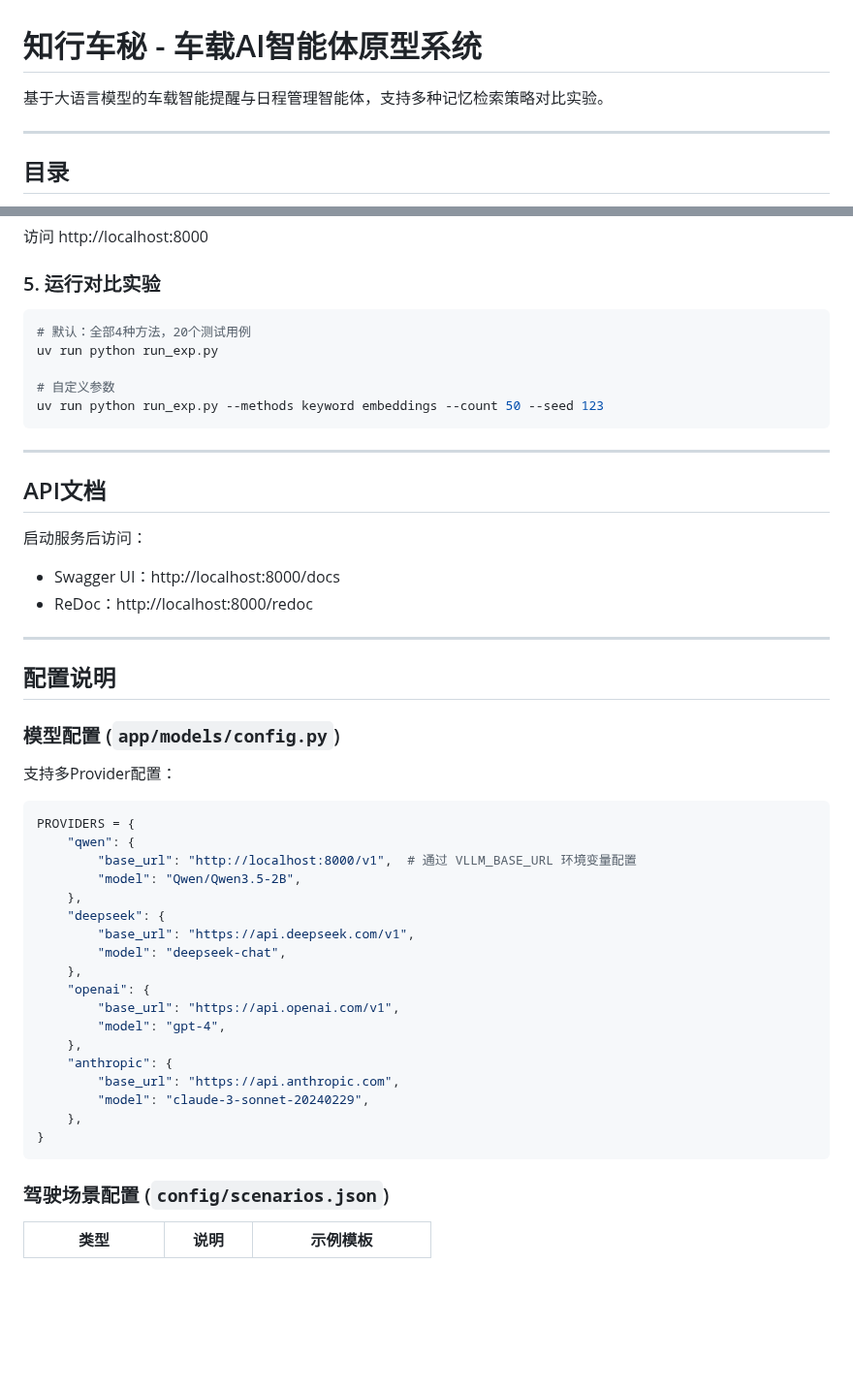
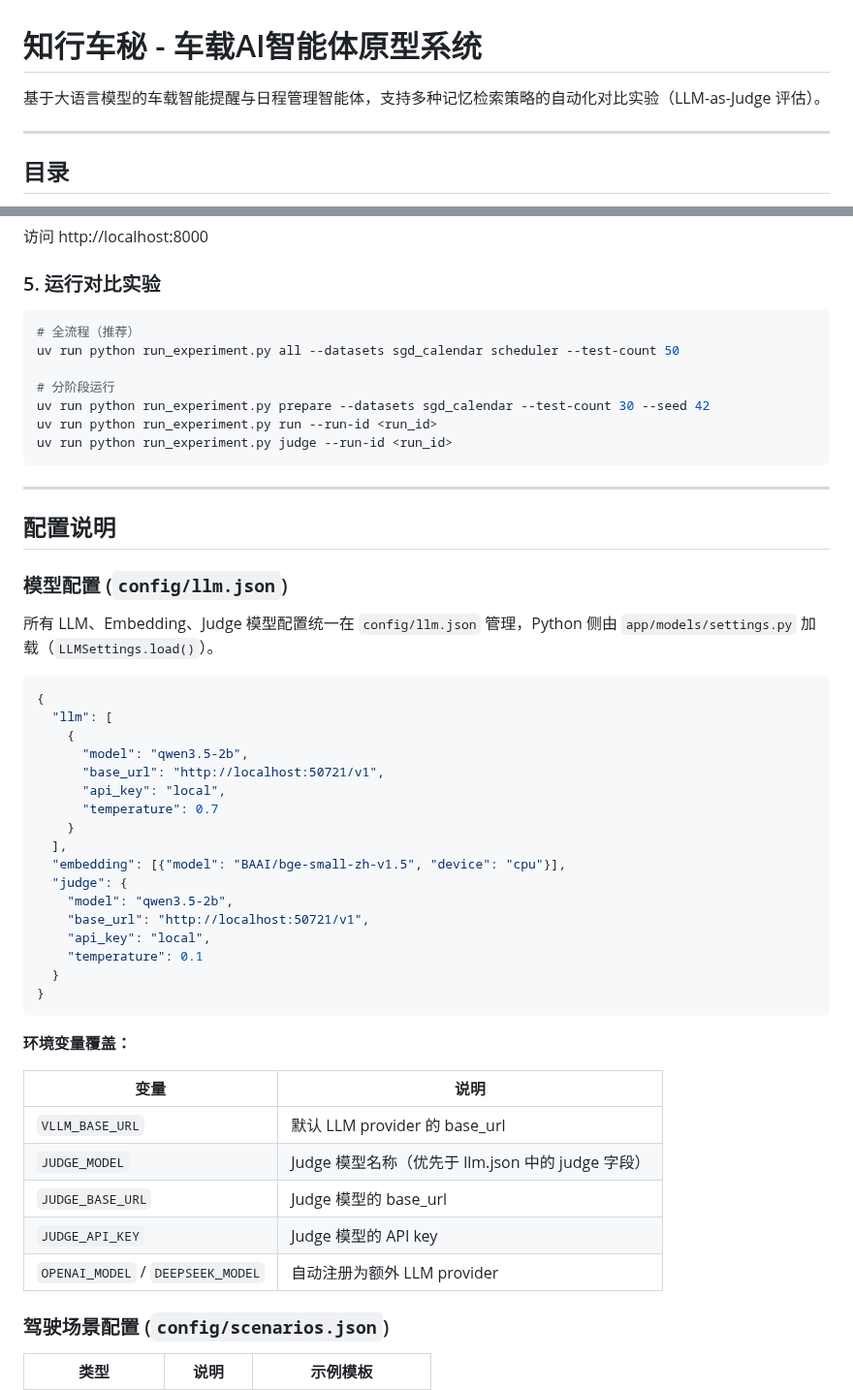
Before and after one commit to MiyakoMeow/DrivePal, a Markdown page: README.md, 2 parts joined by grey strips. Shown at 97% size. GitHub-like rendering; blank space fills up the shorter version.

````diff
--- a/README.md
+++ b/README.md
@@ -1,6 +1,6 @@
 # 知行车秘 - 车载AI智能体原型系统
 
-基于大语言模型的车载智能提醒与日程管理智能体，支持多种记忆检索策略对比实验。
+基于大语言模型的车载智能提醒与日程管理智能体，支持多种记忆检索策略的自动化对比实验（LLM-as-Judge 评估）。
 
 ---
 
@@ -312,50 +369,52 @@ python main.py
 ### 5. 运行对比实验
 
 ```bash
-# 默认：全部4种方法，20个测试用例
-uv run python run_exp.py
+# 全流程（推荐）
+uv run python run_experiment.py all --datasets sgd_calendar scheduler --test-count 50
 
-# 自定义参数
-uv run python run_exp.py --methods keyword embeddings --count 50 --seed 123
+# 分阶段运行
+uv run python run_experiment.py prepare --datasets sgd_calendar --test-count 30 --seed 42
+uv run python run_experiment.py run --run-id <run_id>
+uv run python run_experiment.py judge --run-id <run_id>
 ```
-
----
-
-## API文档
-
-启动服务后访问：
-
-- Swagger UI：http://localhost:8000/docs
-- ReDoc：http://localhost:8000/redoc
 
 ---
 
 ## 配置说明
 
-### 模型配置 (`app/models/config.py`)
+### 模型配置 (`config/llm.json`)
 
-支持多Provider配置：
+所有 LLM、Embedding、Judge 模型配置统一在 `config/llm.json` 管理，Python 侧由 `app/models/settings.py` 加载（`LLMSettings.load()`）。
 
-```python
-PROVIDERS = {
-    "qwen": {
-        "base_url": "http://localhost:8000/v1",  # 通过 VLLM_BASE_URL 环境变量配置
-        "model": "Qwen/Qwen3.5-2B",
-    },
-    "deepseek": {
-        "base_url": "https://api.deepseek.com/v1",
-        "model": "deepseek-chat",
-    },
-    "openai": {
-        "base_url": "https://api.openai.com/v1",
-        "model": "gpt-4",
-    },
-    "anthropic": {
-        "base_url": "https://api.anthropic.com",
-        "model": "claude-3-sonnet-20240229",
-    },
+```json
+{
+  "llm": [
+    {
+      "model": "qwen3.5-2b",
+      "base_url": "http://localhost:50721/v1",
+      "api_key": "local",
+      "temperature": 0.7
+    }
+  ],
+  "embedding": [{"model": "BAAI/bge-small-zh-v1.5", "device": "cpu"}],
+  "judge": {
+    "model": "qwen3.5-2b",
+    "base_url": "http://localhost:50721/v1",
+    "api_key": "local",
+    "temperature": 0.1
+  }
 }
 ```
+
+**环境变量覆盖：**
+
+| 变量 | 说明 |
+|------|------|
+| `VLLM_BASE_URL` | 默认 LLM provider 的 base_url |
+| `JUDGE_MODEL` | Judge 模型名称（优先于 llm.json 中的 judge 字段） |
+| `JUDGE_BASE_URL` | Judge 模型的 base_url |
+| `JUDGE_API_KEY` | Judge 模型的 API key |
+| `OPENAI_MODEL` / `DEEPSEEK_MODEL` | 自动注册为额外 LLM provider |
 
 ### 驾驶场景配置 (`config/scenarios.json`)
 
````
Also changed, not shown: other parts of README.md (+136 -65 lines).
